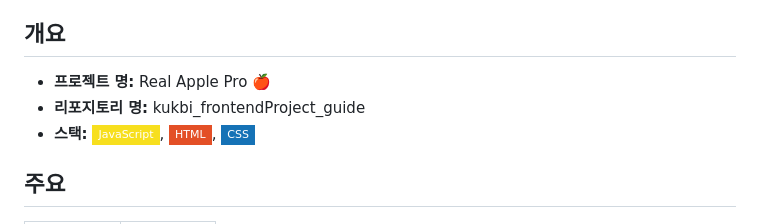
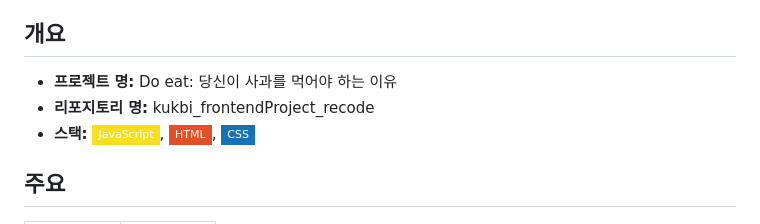
Before and after one commit to psh0121/kukbi_frontendProject_recode, a Markdown page: README.md, the part around the change. Rendered like a GitHub page; badges without logos.

Commit message:
[README] 개요 추가

```diff
--- a/README.md
+++ b/README.md
@@ -22,8 +22,8 @@
 - [후기](#후기)
 
 ## 개요
-- <b>프로젝트 명:</b> Real Apple Pro 🍎
-- <b>리포지토리 명:</b> kukbi_frontendProject_guide
+- <b>프로젝트 명:</b> Do eat: 당신이 사과를 먹어야 하는 이유
+- <b>리포지토리 명:</b> kukbi_frontendProject_recode
 - <b>스택:</b> <img src="https://img.shields.io/badge/JavaScript-_?style=flat-square&logo=javascript&logoColor=black&color=%23F7DF1E">, <img src="https://img.shields.io/badge/HTML-_?style=flat-square&logo=html5&logoColor=white&color=%23E34F26">, <img src="https://img.shields.io/badge/CSS-_?style=flat-square&logo=css3&logoColor=white&color=%231572B6">
 
 ## 주요
```
